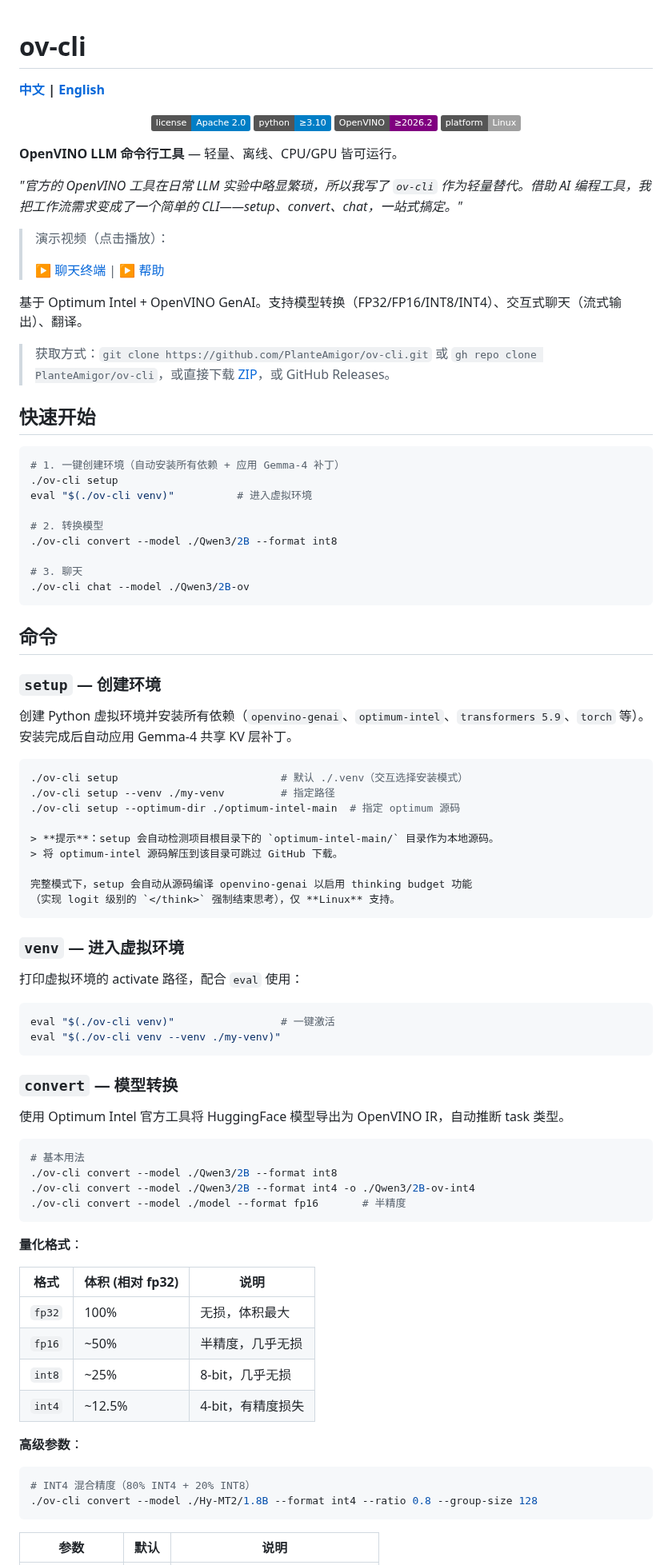
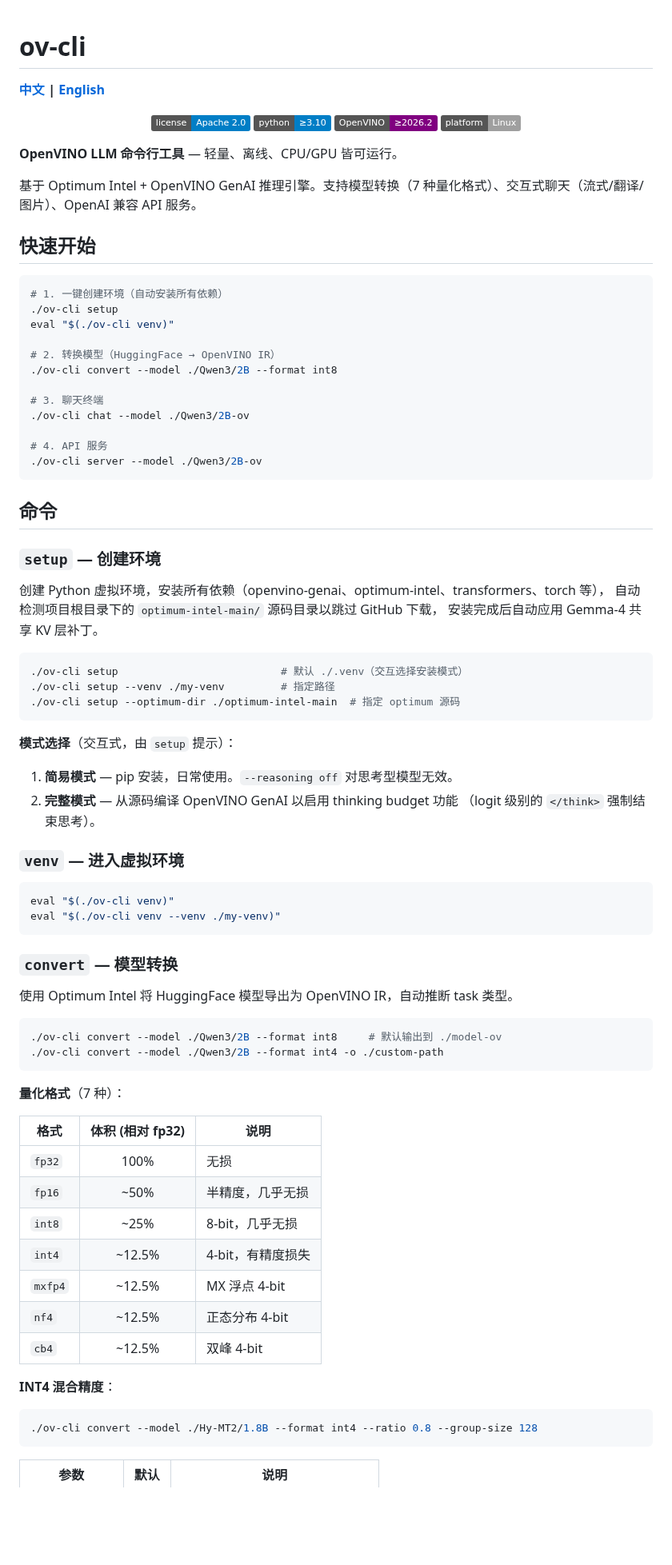
Before and after one commit to PlanteAmigor/ov-cli, a Markdown page: README.md, the part around one of its changes. Shown at 80% size. GitHub-like rendering; badges without logos; blank space fills up the shorter version.

````diff
--- a/README.md
+++ b/README.md
@@ -1,6 +1,6 @@
 # ov-cli
+
 **[中文](README.md) | [English](README_EN.md)**
-
 
 <p align="center">
   <img src="https://img.shields.io/badge/license-Apache%202.0-blue.svg" alt="License">
@@ -11,82 +11,75 @@
 
 **OpenVINO LLM 命令行工具** — 轻量、离线、CPU/GPU 皆可运行。
 
-*"官方的 OpenVINO 工具在日常 LLM 实验中略显繁琐，所以我写了 `ov-cli` 作为轻量替代。借助 AI 编程工具，我把工作流需求变成了一个简单的 CLI——setup、convert、chat，一站式搞定。"*
-
-> 演示视频（点击播放）：
->
-> [▶ 聊天终端](https://github.com/PlanteAmigor/ov-cli/raw/master/presentation/ov-cli.mp4) | [▶ 帮助](https://github.com/PlanteAmigor/ov-cli/raw/master/presentation/ov-cli1.mp4)
-
-基于 Optimum Intel + OpenVINO GenAI。支持模型转换（FP32/FP16/INT8/INT4）、交互式聊天（流式输出）、翻译。
-
-> 获取方式：`git clone https://github.com/PlanteAmigor/ov-cli.git` 或 `gh repo clone PlanteAmigor/ov-cli`，或直接下载 [ZIP](https://github.com/PlanteAmigor/ov-cli/archive/refs/heads/master.zip)，或 GitHub Releases。
+基于 Optimum Intel + OpenVINO GenAI 推理引擎。支持模型转换（7 种量化格式）、交互式聊天（流式/翻译/图片）、OpenAI 兼容 API 服务。
 
 ## 快速开始
 
 ```bash
-# 1. 一键创建环境（自动安装所有依赖 + 应用 Gemma-4 补丁）
+# 1. 一键创建环境（自动安装所有依赖）
 ./ov-cli setup
-eval "$(./ov-cli venv)"          # 进入虚拟环境
+eval "$(./ov-cli venv)"
 
-# 2. 转换模型
+# 2. 转换模型（HuggingFace → OpenVINO IR）
 ./ov-cli convert --model ./Qwen3/2B --format int8
 
-# 3. 聊天
+# 3. 聊天终端
 ./ov-cli chat --model ./Qwen3/2B-ov
+
+# 4. API 服务
+./ov-cli server --model ./Qwen3/2B-ov
 ```
 
 ## 命令
 
 ### `setup` — 创建环境
 
-创建 Python 虚拟环境并安装所有依赖（`openvino-genai`、`optimum-intel`、`transformers 5.9`、`torch` 等）。
+创建 Python 虚拟环境，安装所有依赖（openvino-genai、optimum-intel、transformers、torch 等），
+自动检测项目根目录下的 `optimum-intel-main/` 源码目录以跳过 GitHub 下载，
 安装完成后自动应用 Gemma-4 共享 KV 层补丁。
 
 ```bash
 ./ov-cli setup                          # 默认 ./.venv（交互选择安装模式）
 ./ov-cli setup --venv ./my-venv         # 指定路径
 ./ov-cli setup --optimum-dir ./optimum-intel-main  # 指定 optimum 源码
+```
 
-> **提示**：setup 会自动检测项目根目录下的 `optimum-intel-main/` 目录作为本地源码。
-> 将 optimum-intel 源码解压到该目录可跳过 GitHub 下载。
-
-完整模式下，setup 会自动从源码编译 openvino-genai 以启用 thinking budget 功能
-（实现 logit 级别的 `</think>` 强制结束思考），仅 **Linux** 支持。
-```
+**模式选择**（交互式，由 `setup` 提示）：
+1. **简易模式** — pip 安装，日常使用。`--reasoning off` 对思考型模型无效。
+2. **完整模式** — 从源码编译 OpenVINO GenAI 以启用 thinking budget 功能
+   （logit 级别的 `</think>` 强制结束思考）。
 
 ### `venv` — 进入虚拟环境
 
-打印虚拟环境的 activate 路径，配合 `eval` 使用：
-
 ```bash
-eval "$(./ov-cli venv)"                 # 一键激活
+eval "$(./ov-cli venv)"
 eval "$(./ov-cli venv --venv ./my-venv)"
 ```
 
 ### `convert` — 模型转换
 
-使用 Optimum Intel 官方工具将 HuggingFace 模型导出为 OpenVINO IR，自动推断 task 类型。
+使用 Optimum Intel 将 HuggingFace 模型导出为 OpenVINO IR，自动推断 task 类型。
 
 ```bash
-# 基本用法
-./ov-cli convert --model ./Qwen3/2B --format int8
-./ov-cli convert --model ./Qwen3/2B --format int4 -o ./Qwen3/2B-ov-int4
-./ov-cli convert --model ./model --format fp16       # 半精度
+./ov-cli convert --model ./Qwen3/2B --format int8     # 默认输出到 ./model-ov
+./ov-cli convert --model ./Qwen3/2B --format int4 -o ./custom-path
 ```
 
-**量化格式**：
+**量化格式**（7 种）：
 
 | 格式 | 体积 (相对 fp32) | 说明 |
-|------|-----------------|------|
-| `fp32` | 100% | 无损，体积最大 |
+|------|:-------------:|------|
+| `fp32` | 100% | 无损 |
 | `fp16` | ~50% | 半精度，几乎无损 |
 | `int8` | ~25% | 8-bit，几乎无损 |
 | `int4` | ~12.5% | 4-bit，有精度损失 |
+| `mxfp4` | ~12.5% | MX 浮点 4-bit |
+| `nf4` | ~12.5% | 正态分布 4-bit |
+| `cb4` | ~12.5% | 双峰 4-bit |
 
-**高级参数**：
+**INT4 混合精度**：
 
 ```bash
-# INT4 混合精度（80% INT4 + 20% INT8）
 ./ov-cli convert --model ./Hy-MT2/1.8B --format int4 --ratio 0.8 --group-size 128
 ```
 
````
Also changed, not shown: other parts of README.md (+113 -91 lines), README_EN.md (+146 -105 lines).
